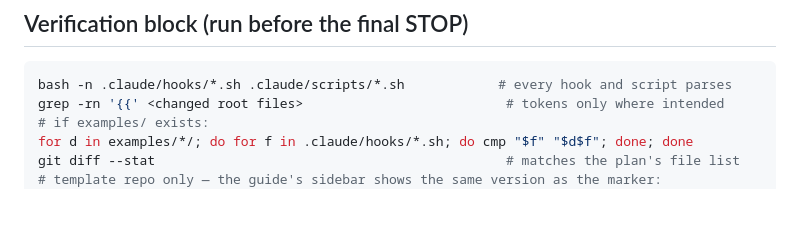
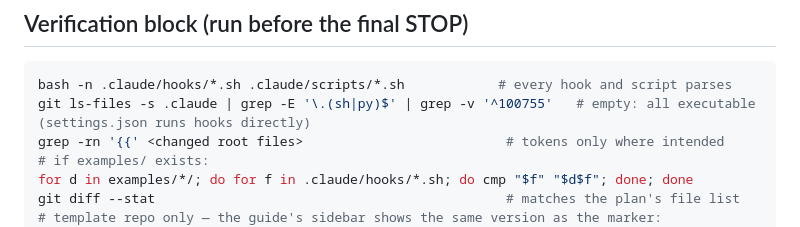
Before and after one commit to absjabed/ai-dev-harness, a Markdown page: .ai/workflows/harness-improvement.md, the part around the change. GitHub-like rendering; blank space fills up the shorter version.

Commit message:
fix: commit hooks and scripts as executable

````diff
--- a/.ai/workflows/harness-improvement.md
+++ b/.ai/workflows/harness-improvement.md
@@ -108,6 +108,7 @@ use one. These extend the invariants above — violating one is likewise a CRITI
 
 ```bash
 bash -n .claude/hooks/*.sh .claude/scripts/*.sh            # every hook and script parses
+git ls-files -s .claude | grep -E '\.(sh|py)$' | grep -v '^100755'   # empty: all executable (settings.json runs hooks directly)
 grep -rn '{{' <changed root files>                          # tokens only where intended
 # if examples/ exists:
 for d in examples/*/; do for f in .claude/hooks/*.sh; do cmp "$f" "$d$f"; done; done
````
Also changed, not shown: 1 other file.
